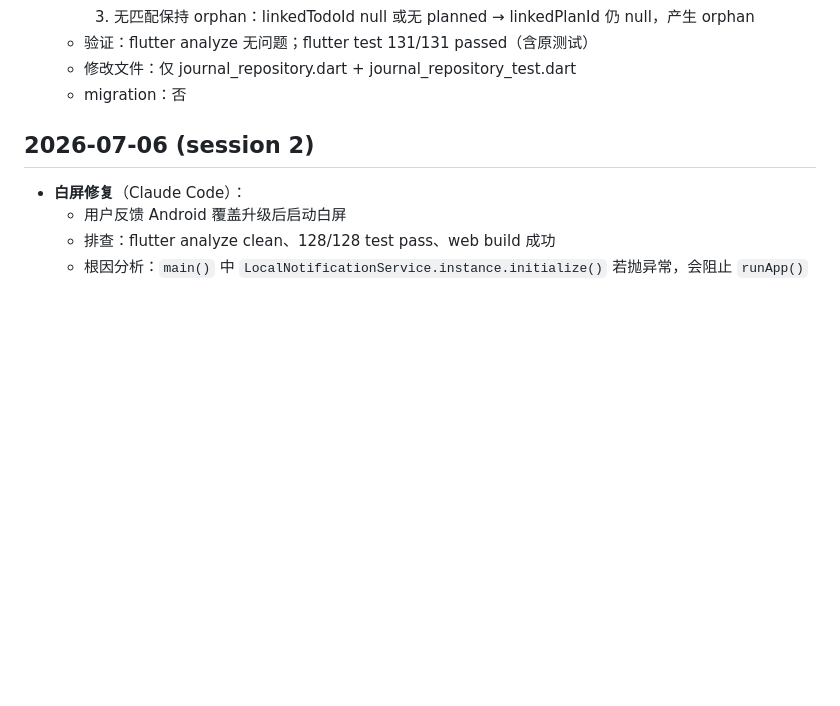
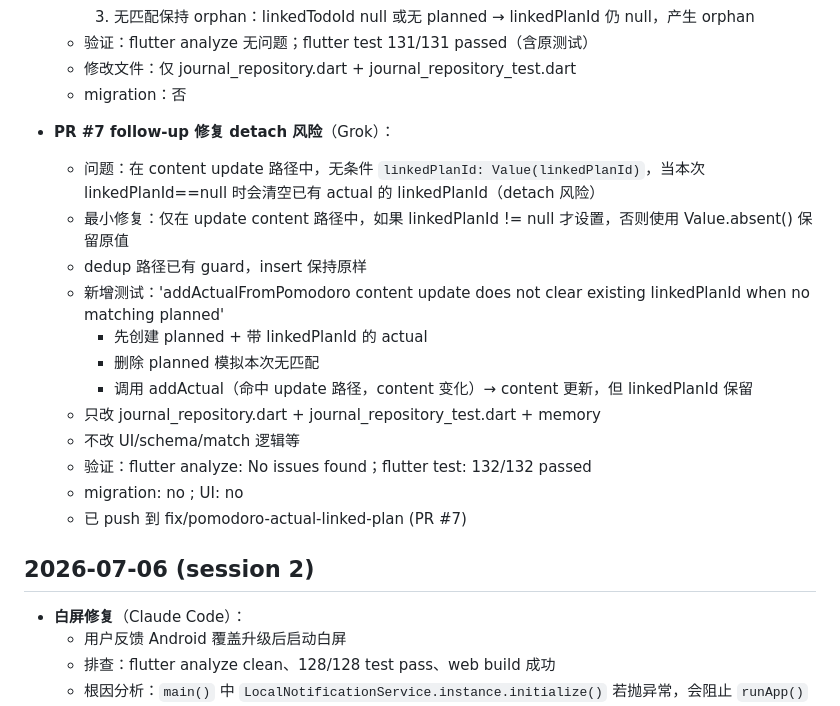
Before and after one commit to ldohgfsdu/time-journal, a Markdown page: .memory/SESSION_LOG.md, the part around the change. GitHub-like rendering; blank space fills up the shorter version.

Commit message:
chore(memory): record PR #7 follow-up detach fix

```diff
--- a/.memory/SESSION_LOG.md
+++ b/.memory/SESSION_LOG.md
@@ -34,6 +34,20 @@
   - 验证：flutter analyze 无问题；flutter test 131/131 passed（含原测试）
   - 修改文件：仅 journal_repository.dart + journal_repository_test.dart
   - migration：否
+
+- **PR #7 follow-up 修复 detach 风险**（Grok）：
+  - 问题：在 content update 路径中，无条件 `linkedPlanId: Value(linkedPlanId)`，当本次 linkedPlanId==null 时会清空已有 actual 的 linkedPlanId（detach 风险）
+  - 最小修复：仅在 update content 路径中，如果 linkedPlanId != null 才设置，否则使用 Value.absent() 保留原值
+  - dedup 路径已有 guard，insert 保持原样
+  - 新增测试：'addActualFromPomodoro content update does not clear existing linkedPlanId when no matching planned'
+    - 先创建 planned + 带 linkedPlanId 的 actual
+    - 删除 planned 模拟本次无匹配
+    - 调用 addActual（命中 update 路径，content 变化）→ content 更新，但 linkedPlanId 保留
+  - 只改 journal_repository.dart + journal_repository_test.dart + memory
+  - 不改 UI/schema/match 逻辑等
+  - 验证：flutter analyze: No issues found；flutter test: 132/132 passed
+  - migration: no ; UI: no
+  - 已 push 到 fix/pomodoro-actual-linked-plan (PR #7)
 
 ## 2026-07-06 (session 2)
 
```
Also changed, not shown: .memory/CURRENT_STATE.md (+1 -0 lines).
